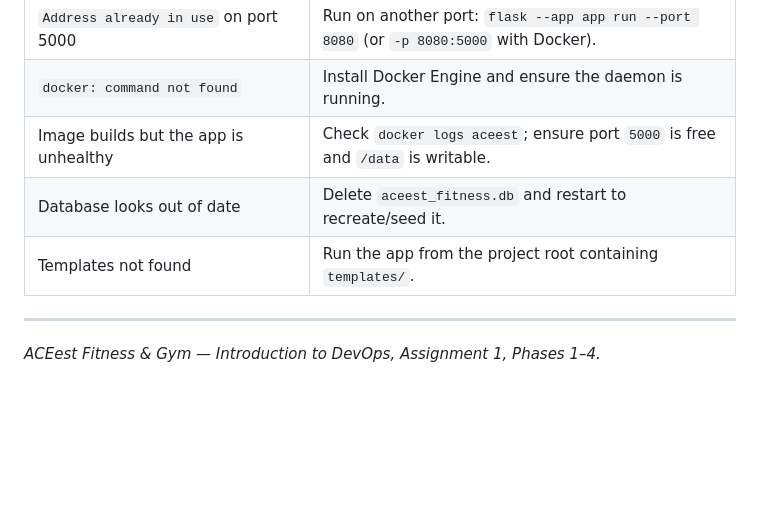
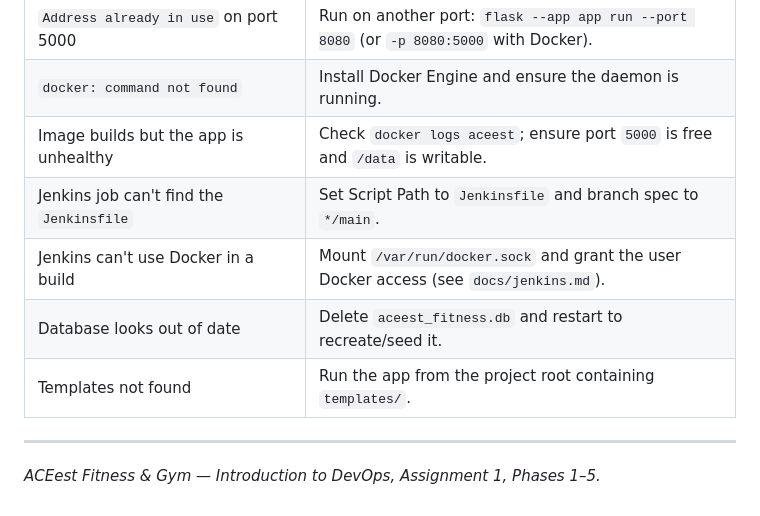
Before and after one commit to iamprakashmishra0/aceest-fitnes, a Markdown page: README.md, the part around one of its changes. Rendered like a GitHub page; blank space fills up the shorter version.

```diff
--- a/README.md
+++ b/README.md
@@ -437,9 +485,11 @@ docker run --rm aceest-fitness:test pytest -q   # 88 passed, 100% coverage
 | `Address already in use` on port 5000 | Run on another port: `flask --app app run --port 8080` (or `-p 8080:5000` with Docker). |
 | `docker: command not found` | Install Docker Engine and ensure the daemon is running. |
 | Image builds but the app is unhealthy | Check `docker logs aceest`; ensure port `5000` is free and `/data` is writable. |
+| Jenkins job can't find the `Jenkinsfile` | Set Script Path to `Jenkinsfile` and branch spec to `*/main`. |
+| Jenkins can't use Docker in a build | Mount `/var/run/docker.sock` and grant the user Docker access (see `docs/jenkins.md`). |
 | Database looks out of date | Delete `aceest_fitness.db` and restart to recreate/seed it. |
 | Templates not found | Run the app from the project root containing `templates/`. |
 
 ---
 
-*ACEest Fitness & Gym — Introduction to DevOps, Assignment 1, Phases 1–4.*
+*ACEest Fitness & Gym — Introduction to DevOps, Assignment 1, Phases 1–5.*
```
Also changed, not shown: other parts of README.md (+53 -5 lines), docs/jenkins.md (added, +214 -0 lines).
